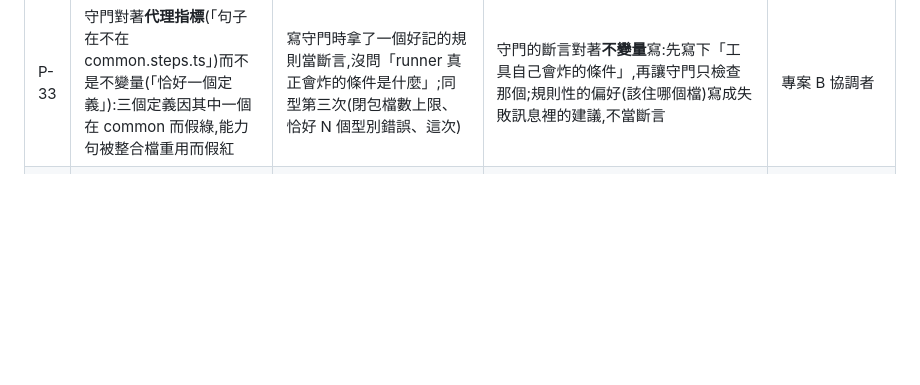
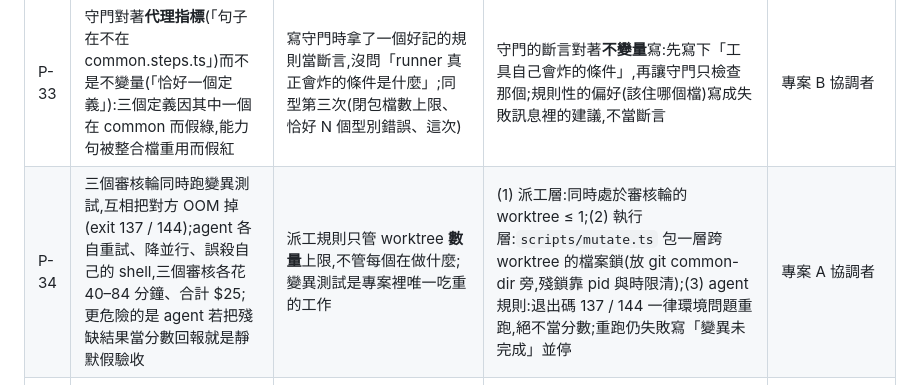
Before and after one commit to pollux0971/dev-loop-mcp, a Markdown page: PITFALLS.md, the part around the change. GitHub-like rendering; blank space fills up the shorter version.

Commit message:
template: P-34 concurrent mutation testing OOM; autopilot review-round cap

```diff
--- a/PITFALLS.md
+++ b/PITFALLS.md
@@ -42,6 +42,7 @@
 | P-31 | 切換後 autopilot 在零內容佔位目錄、指向不存在路徑的規則、mock 墳場上「做完」東西 | brownfield 的殘骸不在新範式清單裡,但也沒人清 | 切換時一次清(刪佔位、grandfather 清單、失效規則);清之前讀內容,不用「不在清單裡」當刪除判準 | 專案 B、C |
 | P-32 | 某個資料夾的場景**一個都沒跑**,驗收指令退出碼 0、輸出跟全過一樣;一個 tag 打錯字(`@retrieval` → `@retrievel`)整個資料夾消失而 CI 全綠 | tag 過濾器選到 0 個場景時 runner 視為成功;沒有任何東西要求「每個資料夾至少跑到一個」 | `check-phase-coverage`:對每個存在的 `phase-N.feature` 用它自己的 tag 單獨 dry-run,要求 N ≥ 1,掃到 0 個資料夾也紅;掛進完整檢查;反向驗證就是改錯一個 tag 字母 | 專案 B 協調者 |
 | P-33 | 守門對著**代理指標**(「句子在不在 common.steps.ts」)而不是不變量(「恰好一個定義」):三個定義因其中一個在 common 而假綠,能力句被整合檔重用而假紅 | 寫守門時拿了一個好記的規則當斷言,沒問「runner 真正會炸的條件是什麼」;同型第三次(閉包檔數上限、恰好 N 個型別錯誤、這次) | 守門的斷言對著**不變量**寫:先寫下「工具自己會炸的條件」,再讓守門只檢查那個;規則性的偏好(該住哪個檔)寫成失敗訊息裡的建議,不當斷言 | 專案 B 協調者 |
+| P-34 | 三個審核輪同時跑變異測試,互相把對方 OOM 掉(exit 137 / 144);agent 各自重試、降並行、誤殺自己的 shell,三個審核各花 40–84 分鐘、合計 $25;更危險的是 agent 若把殘缺結果當分數回報就是靜默假驗收 | 派工規則只管 worktree **數量**上限,不管每個在做什麼;變異測試是專案裡唯一吃重的工作 | (1) 派工層:同時處於審核輪的 worktree ≤ 1;(2) 執行層:`scripts/mutate.ts` 包一層跨 worktree 的檔案鎖(放 git common-dir 旁,殘鎖靠 pid 與時限清);(3) agent 規則:退出碼 137 / 144 一律環境問題重跑,絕不當分數;重跑仍失敗寫「變異未完成」並停 | 專案 A 協調者 |
 | P-12 | 一個 session 遵守著一份「磁碟上、分支上都不存在」的 `CLAUDE.md` / 規則檔;它的 subagent 把那份規則當既成事實推理 | harness 在 session 啟動時從**工作樹**讀 `CLAUDE.md` 與 `.claude/rules/*`,不是從分支讀。共用 checkout 被另一個 session 暫時切到別的分支,這個 session 剛好在那一刻啟動;之後切回去,**已載入的 context 不會回退** | 1. 一個 session 一個 worktree,不共用 checkout(唯一的結構性解);共用的根 checkout 永遠停在 main,任何人不在上面 `git checkout` 別的分支。2. 非得共用時,切分支前先讓對方 session 結束。3. session 自保:一份會改變整個工作方式的規則檔,先 `git show <自己的分支>:CLAUDE.md` 驗證它在自己的分支上存在,再相信 system prompt 的呈現 | 專案 B 協調者(ai-km-32) |
 | P-13 | `@manual` 場景人親手確認了,功能還是壞的 | 人看到的畫面走的是**退化路徑**(fallback 佔位值、兩邊都退化成同一預設值所以相等),確認本身是真的,被確認的東西是假的 | 測試與 harness 記錄「每個測試 / 每次執行走了哪條分支」(退化見證器);`@manual` 確認前先看見證器報告,退化路徑上的綠燈與確認都不算 | 專案 C(nightmare-assault),一天抓到七個 |
 
```
Also changed, not shown: 1 other file.
